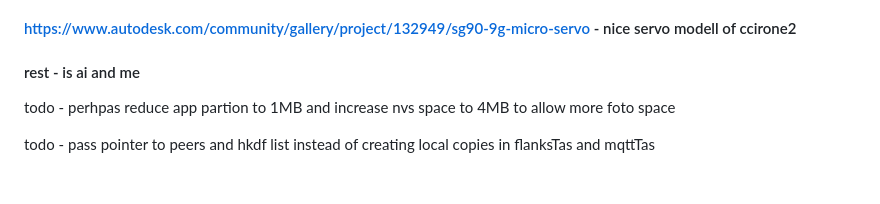
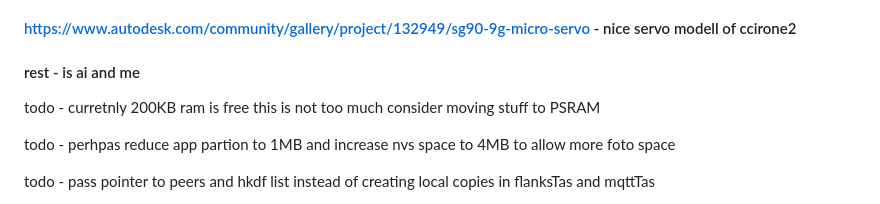
Before and after one commit to crbyxwpzfl/fpaper, a Markdown page: README.md, the part around the change. Drawn GitHub-style; blank space fills up the shorter version.

Commit message:
worried about ram

```diff
--- a/README.md
+++ b/README.md
@@ -3,6 +3,9 @@
 #### https://github.com/javl/image2cpp - the dithering is so cool javl
 #### https://www.autodesk.com/community/gallery/project/132949/sg90-9g-micro-servo - nice servo modell of ccirone2
 #### rest - is ai and me
+
+
+todo - curretnly 200KB ram is free this is not too much consider moving stuff to PSRAM
 
 todo - perhpas reduce app partion to 1MB and increase nvs space to 4MB to allow more foto space
 
```
